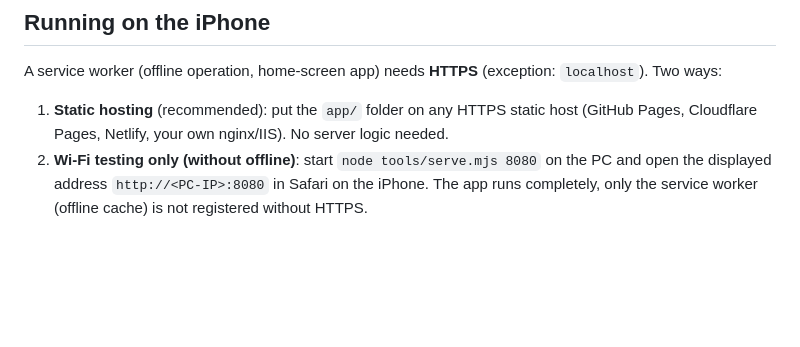
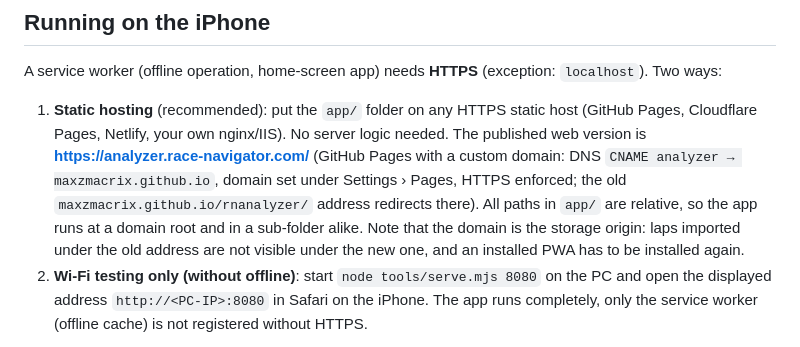
Before and after one commit to maxzmacrix/rnanalyzer, a Markdown page: README.md, the part around the change. GitHub-like rendering; blank space fills up the shorter version.

Commit message:
Document the web version's custom domain analyzer.race-navigator.com
README and SPEC name the published address (GitHub Pages with a custom
domain, DNS CNAME to maxzmacrix.github.io, github.io redirects), note that
the relative paths make the app work at a domain root, and record the
consequence of the new storage origin. Decision entry in SPEC section 11.

Co-Authored-By: Claude Fable 5.1 <noreply@anthropic.com>
Claude-Session: https://claude.ai/code/session_01KZ64B7Fr8zJay2oC9Vi5QQ

```diff
--- a/README.md
+++ b/README.md
@@ -37,6 +37,11 @@ Two ways:
 
 1. **Static hosting** (recommended): put the `app/` folder on any HTTPS static host
    (GitHub Pages, Cloudflare Pages, Netlify, your own nginx/IIS). No server logic needed.
+   The published web version is **https://analyzer.race-navigator.com/** (GitHub Pages with a custom domain:
+   DNS `CNAME analyzer → maxzmacrix.github.io`, domain set under Settings › Pages, HTTPS enforced; the old
+   `maxzmacrix.github.io/rnanalyzer/` address redirects there). All paths in `app/` are relative, so the app runs at a
+   domain root and in a sub-folder alike. Note that the domain is the storage origin: laps imported under the old
+   address are not visible under the new one, and an installed PWA has to be installed again.
 2. **Wi-Fi testing only (without offline)**: start `node tools/serve.mjs 8080` on the PC and open the displayed
    address `http://<PC-IP>:8080` in Safari on the iPhone. The app runs completely, only the service worker
    (offline cache) is not registered without HTTPS.
```
Also changed, not shown: docs/SPEC.md (+2 -1 lines).
